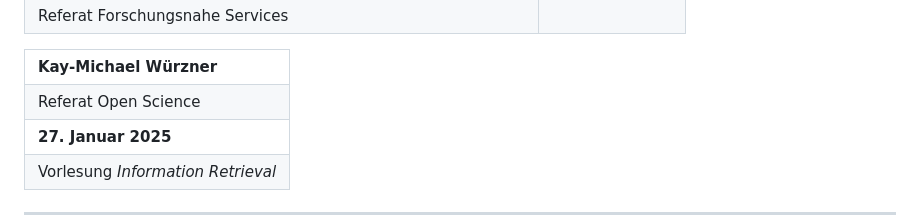
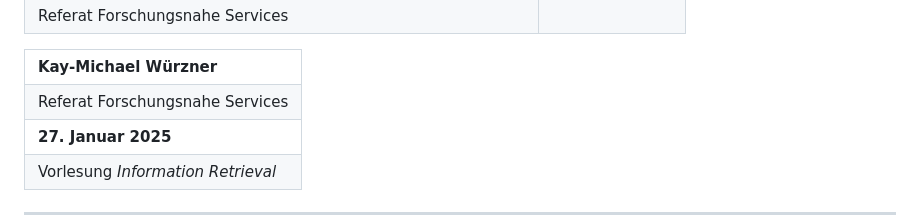
Before and after one commit to wrznr/ringvorlesung-dh-2022, a Markdown page: content.md, the part around the change. Drawn GitHub-style.

Commit message:
Fxi affiliation

```diff
--- a/content.md
+++ b/content.md
@@ -22,7 +22,7 @@ layout: true
       <td style="text-align:left"><b>Kay-Michael Würzner</b></td>
     </tr>
     <tr>
-      <td style="text-align:left">Referat Open Science</td>
+      <td style="text-align:left">Referat Forschungsnahe Services</td>
     </tr>
     <tr>
       <td style="font-size:8pt"><b>27. Januar 2025</b></td>
```
